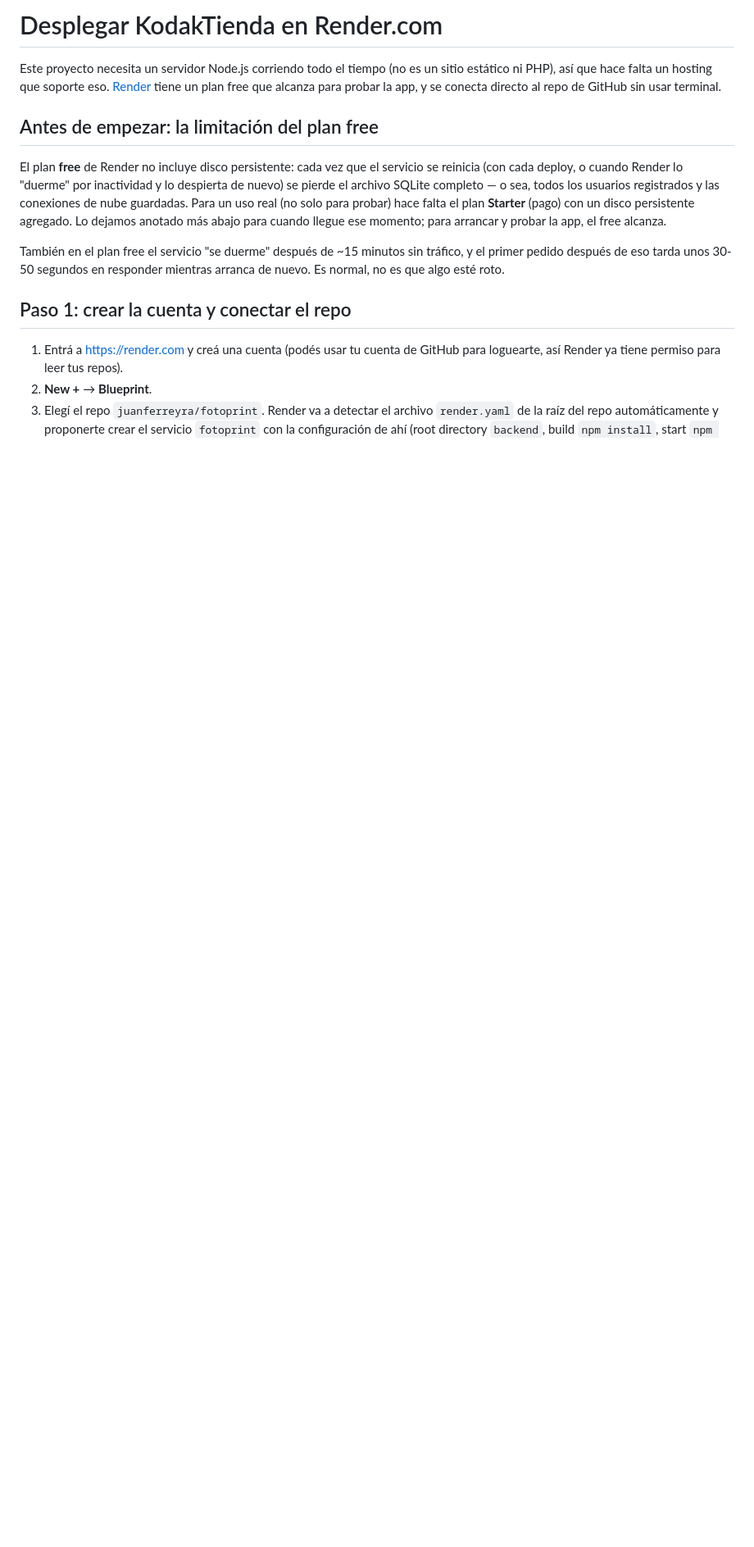
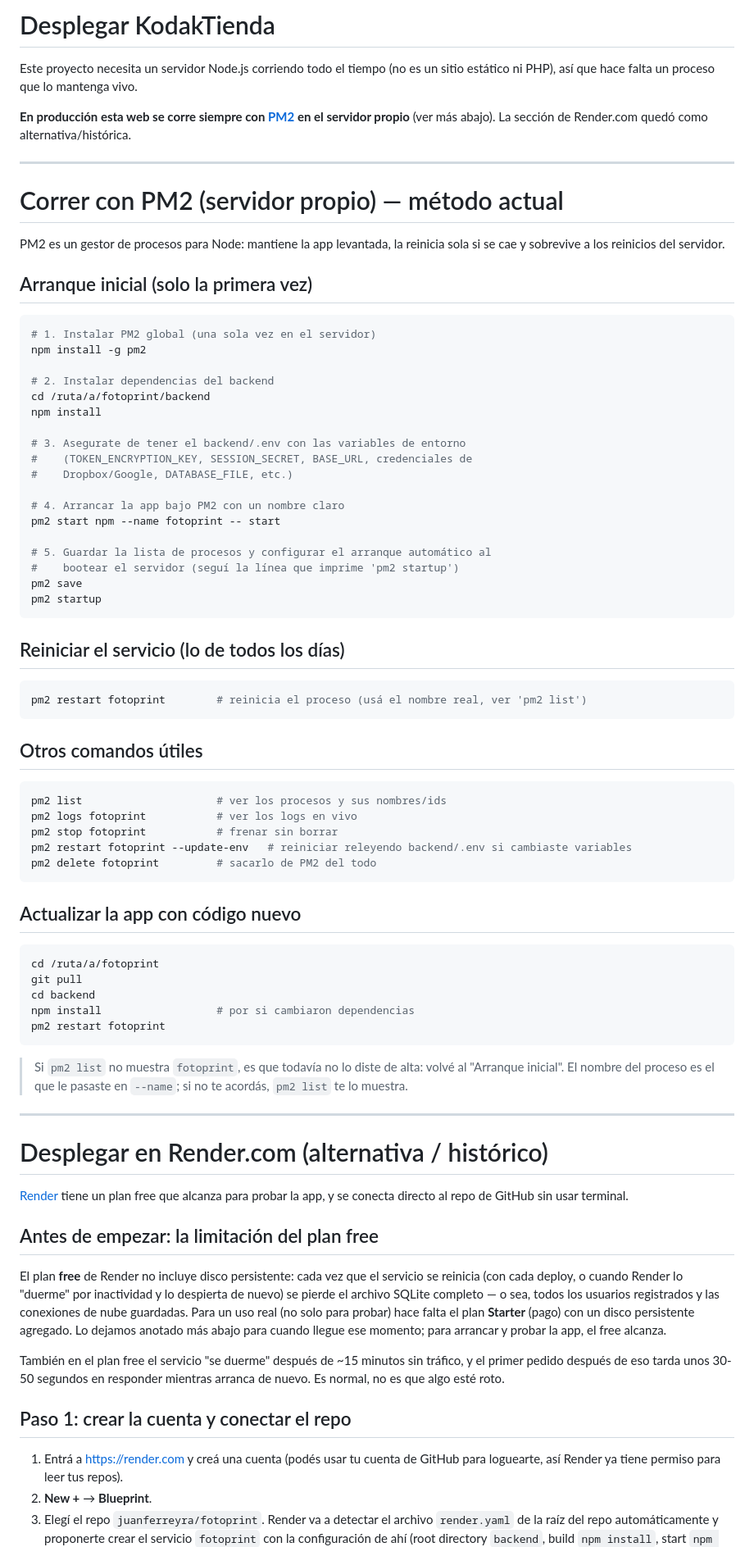
Before and after one commit to juanferreyra/fotoprint, a Markdown page: DEPLOY.md, the part around the change. Shown at 82% size. Rendered like a GitHub page; blank space fills up the shorter version.

Commit message:
Documentar como correr y reiniciar la app con PM2 en servidor propio
Agrega al DEPLOY.md la seccion de PM2 (arranque inicial, reinicio diario con
pm2 restart, logs y actualizacion) como metodo actual de produccion, y deja
la seccion de Render.com marcada como alternativa/historica.

Co-Authored-By: Claude Opus 4.8 <noreply@anthropic.com>
Claude-Session: https://claude.ai/code/session_01PHYzWRm9jr3wjbmb1gY8CY

````diff
--- a/DEPLOY.md
+++ b/DEPLOY.md
@@ -1,7 +1,76 @@
-# Desplegar KodakTienda en Render.com
+# Desplegar KodakTienda
 
 Este proyecto necesita un servidor Node.js corriendo todo el tiempo (no es un
-sitio estático ni PHP), así que hace falta un hosting que soporte eso.
+sitio estático ni PHP), así que hace falta un proceso que lo mantenga vivo.
+
+**En producción esta web se corre siempre con [PM2](https://pm2.keymetrics.io/)
+en el servidor propio** (ver más abajo). La sección de Render.com quedó como
+alternativa/histórica.
+
+---
+
+# Correr con PM2 (servidor propio) — método actual
+
+PM2 es un gestor de procesos para Node: mantiene la app levantada, la reinicia
+sola si se cae y sobrevive a los reinicios del servidor.
+
+## Arranque inicial (solo la primera vez)
+
+```bash
+# 1. Instalar PM2 global (una sola vez en el servidor)
+npm install -g pm2
+
+# 2. Instalar dependencias del backend
+cd /ruta/a/fotoprint/backend
+npm install
+
+# 3. Asegurate de tener el backend/.env con las variables de entorno
+#    (TOKEN_ENCRYPTION_KEY, SESSION_SECRET, BASE_URL, credenciales de
+#    Dropbox/Google, DATABASE_FILE, etc.)
+
+# 4. Arrancar la app bajo PM2 con un nombre claro
+pm2 start npm --name fotoprint -- start
+
+# 5. Guardar la lista de procesos y configurar el arranque automático al
+#    bootear el servidor (seguí la línea que imprime 'pm2 startup')
+pm2 save
+pm2 startup
+```
+
+## Reiniciar el servicio (lo de todos los días)
+
+```bash
+pm2 restart fotoprint        # reinicia el proceso (usá el nombre real, ver 'pm2 list')
+```
+
+## Otros comandos útiles
+
+```bash
+pm2 list                     # ver los procesos y sus nombres/ids
+pm2 logs fotoprint           # ver los logs en vivo
+pm2 stop fotoprint           # frenar sin borrar
+pm2 restart fotoprint --update-env   # reiniciar releyendo backend/.env si cambiaste variables
+pm2 delete fotoprint         # sacarlo de PM2 del todo
+```
+
+## Actualizar la app con código nuevo
+
+```bash
+cd /ruta/a/fotoprint
+git pull
+cd backend
+npm install                  # por si cambiaron dependencias
+pm2 restart fotoprint
+```
+
+> Si `pm2 list` no muestra `fotoprint`, es que todavía no lo diste de alta:
+> volvé al "Arranque inicial". El nombre del proceso es el que le pasaste en
+> `--name`; si no te acordás, `pm2 list` te lo muestra.
+
+---
+
+# Desplegar en Render.com (alternativa / histórico)
+
 [Render](https://render.com) tiene un plan free que alcanza para probar la
 app, y se conecta directo al repo de GitHub sin usar terminal.
 
````
